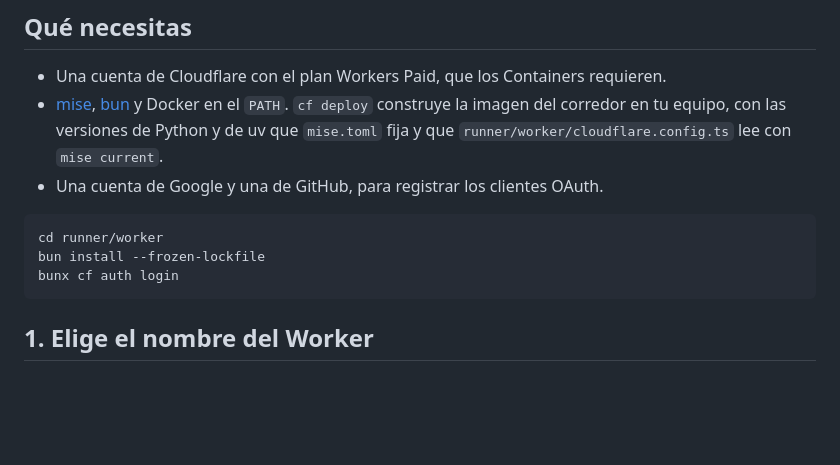
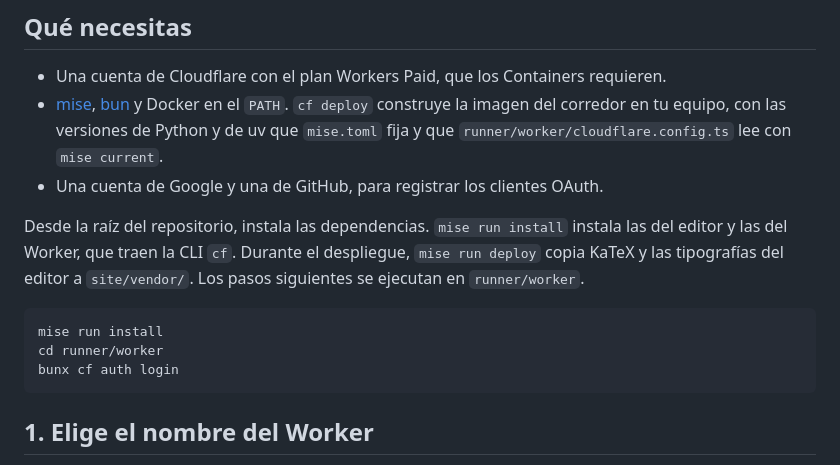
Before and after one commit to PedroRojasF/qiskit-guides-compartido, a Markdown page: docs/deploy.md, the part around the change. Rendered like a GitHub page; blank space fills up the shorter version.

Commit message:
docs: install every dependency before deploying
mise run deploy copies site/vendor from editor/node_modules, which the old setup never installed.

````diff
--- a/docs/deploy.md
+++ b/docs/deploy.md
@@ -18,9 +18,14 @@ va en el repositorio ni en un archivo que subas a git.
   `runner/worker/cloudflare.config.ts` lee con `mise current`.
 - Una cuenta de Google y una de GitHub, para registrar los clientes OAuth.
 
+Desde la raíz del repositorio, instala las dependencias. `mise run install`
+instala las del editor y las del Worker, que traen la CLI `cf`. Durante el
+despliegue, `mise run deploy` copia KaTeX y las tipografías del editor a
+`site/vendor/`. Los pasos siguientes se ejecutan en `runner/worker`.
+
 ```sh
+mise run install
 cd runner/worker
-bun install --frozen-lockfile
 bunx cf auth login
 ```
 
````
